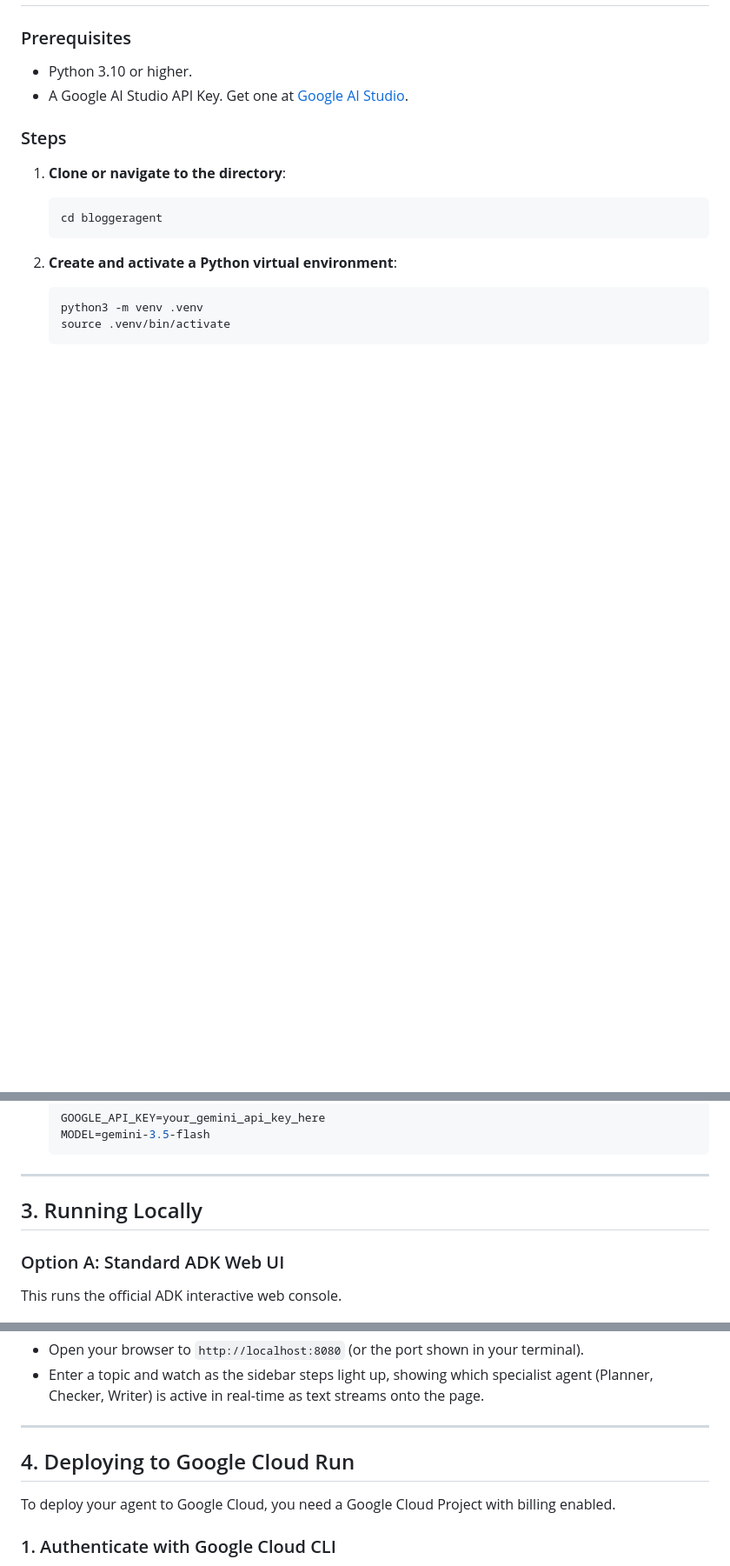
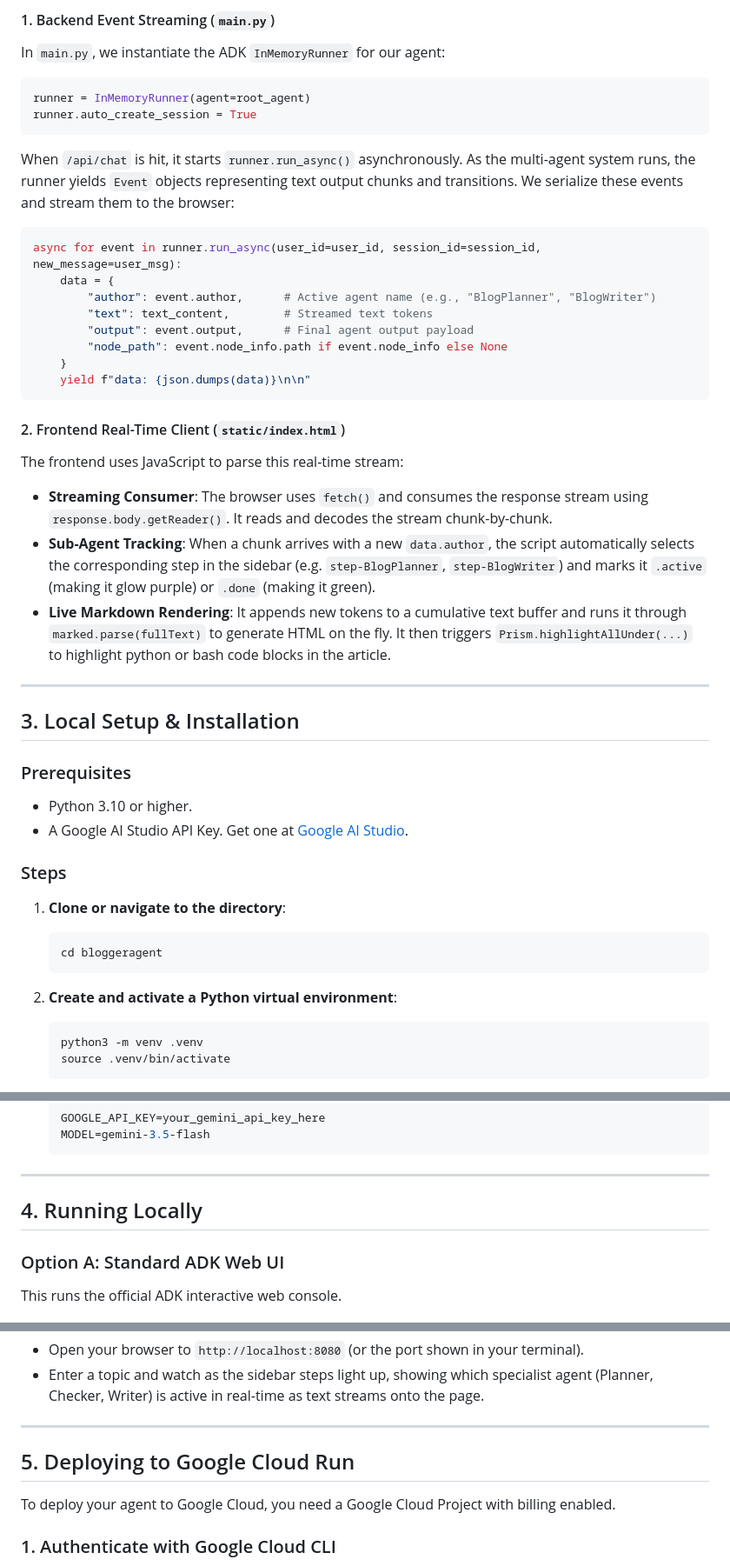
Before and after one commit to shashipk/bloggeragent, a Markdown page: README.md, 3 parts joined by grey strips. Shown at 87% size. Drawn GitHub-style; blank space fills up the shorter version.

````diff
--- a/README.md
+++ b/README.md
@@ -44,3 +81,30 @@ graph TD
+#### 1. Backend Event Streaming (`main.py`)
+In `main.py`, we instantiate the ADK `InMemoryRunner` for our agent:
+```python
+runner = InMemoryRunner(agent=root_agent)
+runner.auto_create_session = True
+```
+When `/api/chat` is hit, it starts `runner.run_async()` asynchronously. As the multi-agent system runs, the runner yields `Event` objects representing text output chunks and transitions. We serialize these events and stream them to the browser:
+```python
+async for event in runner.run_async(user_id=user_id, session_id=session_id, new_message=user_msg):
+    data = {
+        "author": event.author,      # Active agent name (e.g., "BlogPlanner", "BlogWriter")
+        "text": text_content,        # Streamed text tokens
+        "output": event.output,      # Final agent output payload
+        "node_path": event.node_info.path if event.node_info else None
+    }
+    yield f"data: {json.dumps(data)}\n\n"
+```
+
+#### 2. Frontend Real-Time Client (`static/index.html`)
+The frontend uses JavaScript to parse this real-time stream:
+* **Streaming Consumer**: The browser uses `fetch()` and consumes the response stream using `response.body.getReader()`. It reads and decodes the stream chunk-by-chunk.
+* **Sub-Agent Tracking**: When a chunk arrives with a new `data.author`, the script automatically selects the corresponding step in the sidebar (e.g. `step-BlogPlanner`, `step-BlogWriter`) and marks it `.active` (making it glow purple) or `.done` (making it green).
+* **Live Markdown Rendering**: It appends new tokens to a cumulative text buffer and runs it through `marked.parse(fullText)` to generate HTML on the fly. It then triggers `Prism.highlightAllUnder(...)` to highlight python or bash code blocks in the article.
+
+---
+
+## 3. Local Setup & Installation
 
 ### Prerequisites
 - Python 3.10 or higher.
@@ -72,7 +136,7 @@ graph TD
 
 ---
 
-## 3. Running Locally
+## 4. Running Locally
 
 ### Option A: Standard ADK Web UI
 This runs the official ADK interactive web console.
@@ -92,7 +156,7 @@ python main.py
 
 ---
 
-## 4. Deploying to Google Cloud Run
+## 5. Deploying to Google Cloud Run
 
 To deploy your agent to Google Cloud, you need a Google Cloud Project with billing enabled.
 
````
Also changed, not shown: other parts of README.md (+40 -3 lines).
